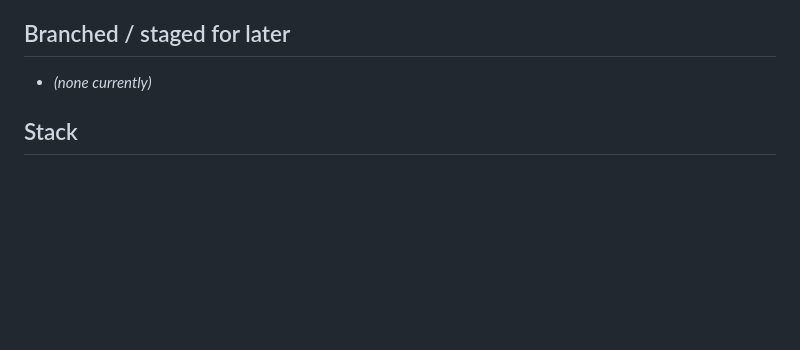
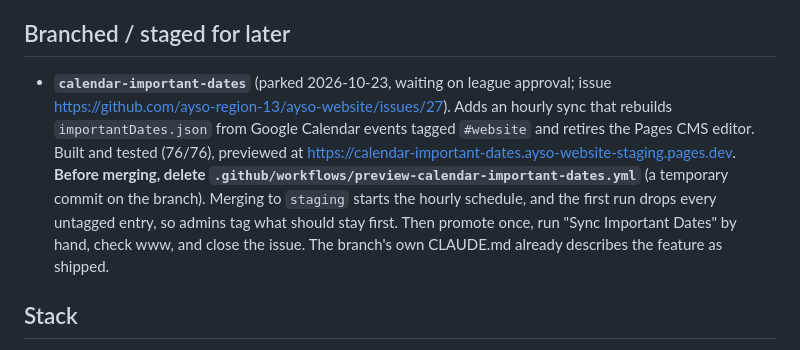
Before and after one commit to ayso-region-13/ayso-website, a Markdown page: claude.md, the part around the change. GitHub-like rendering; blank space fills up the shorter version.

Commit message:
CLAUDE.md: note parked calendar-important-dates branch
Waiting on league approval. Records the preview URL, issue #27, and the
pre-merge steps so the branch isn't forgotten or merged with its
temporary preview workflow.

Co-Authored-By: Claude Opus 5.5 <noreply@anthropic.com>

```diff
--- a/claude.md
+++ b/claude.md
@@ -36,7 +36,7 @@ ayso13.org, rebuilt from WordPress as a static **Eleventy (11ty) + Tailwind CSS*
 
 ## Branched / staged for later
 
-- _(none currently)_
+- **`calendar-important-dates`** (parked 2026-10-23, waiting on league approval; issue https://github.com/ayso-region-13/ayso-website/issues/27). Adds an hourly sync that rebuilds `importantDates.json` from Google Calendar events tagged `#website` and retires the Pages CMS editor. Built and tested (76/76), previewed at https://calendar-important-dates.ayso-website-staging.pages.dev. **Before merging, delete `.github/workflows/preview-calendar-important-dates.yml`** (a temporary commit on the branch). Merging to `staging` starts the hourly schedule, and the first run drops every untagged entry, so admins tag what should stay first. Then promote once, run "Sync Important Dates" by hand, check www, and close the issue. The branch's own CLAUDE.md already describes the feature as shipped.
 
 ## Stack
 Eleventy 3.0 + Tailwind CSS 3.4, Nunjucks (`.njk`) templates, built from `site/` to `site/_site/`, hosted on Cloudflare Pages. `npm start` → http://localhost:8080.
```
